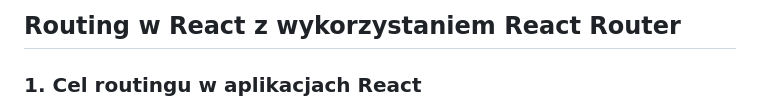
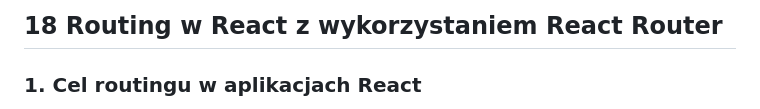
Before and after one commit to OpeneRTe/zajecia_informatyka, a Markdown page: Programowanie Zaawansowanych Aplikacji Webowych/React/18_t_react_router.md, the part around the change. Drawn GitHub-style.

Commit message:
Fix section numbering for React Router documentation

```diff
--- a/Programowanie Zaawansowanych Aplikacji Webowych/React/18_t_react_router.md
+++ b/Programowanie Zaawansowanych Aplikacji Webowych/React/18_t_react_router.md
@@ -1,4 +1,4 @@
-## Routing w React z wykorzystaniem React Router
+## 18 Routing w React z wykorzystaniem React Router
 
 ### 1. Cel routingu w aplikacjach React
 
```
